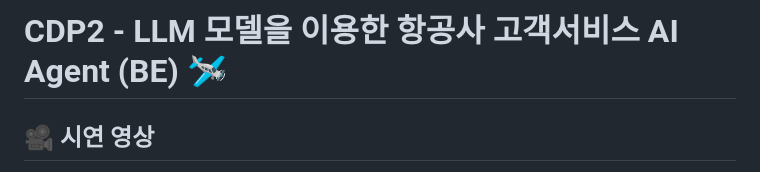
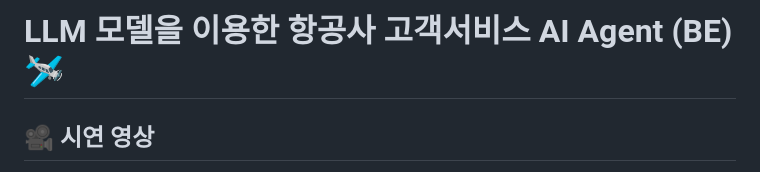
Before and after one commit to cdp2-with-google/airline-service-python-server, a Markdown page: README.md, the part around the change. GitHub-like rendering.

```diff
--- a/README.md
+++ b/README.md
@@ -1,4 +1,4 @@
-# CDP2 - LLM 모델을 이용한 항공사 고객서비스 AI Agent (BE) 🛩️
+# LLM 모델을 이용한 항공사 고객서비스 AI Agent (BE) 🛩️
 ## 🎥 시연 영상
 https://www.youtube.com/watch?v=uSKJbtROF4M
 
```
